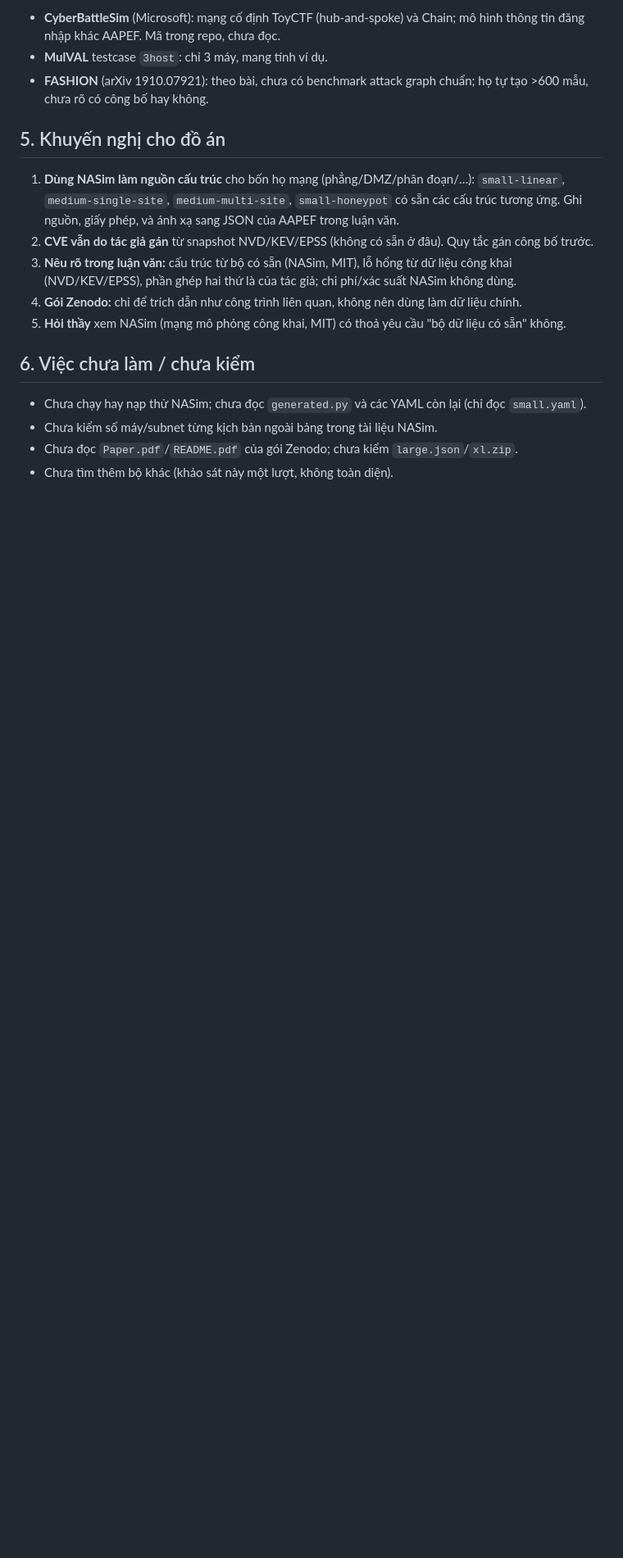
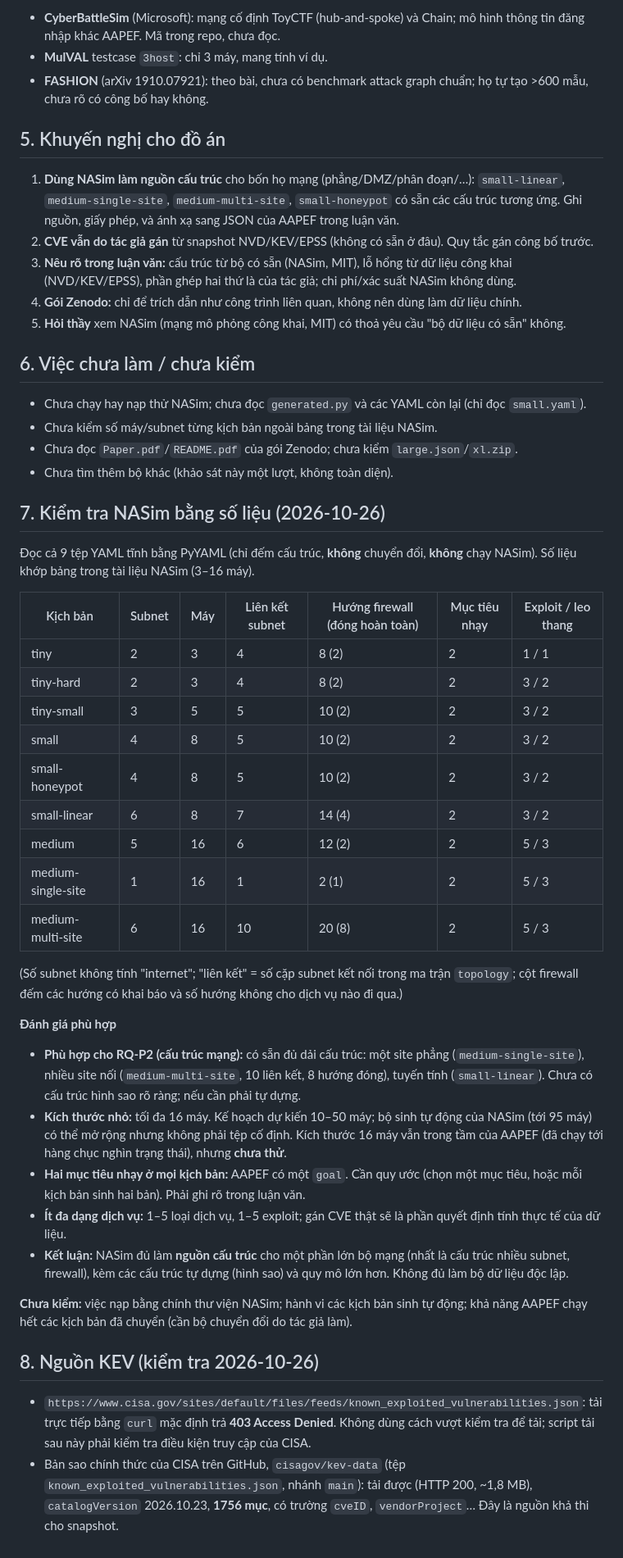
Before and after one commit to LongPhamplus/DATN, a Markdown page: reports/DuLieuMang_CoSan.md, the part around the change. Shown at 82% size. Rendered like a GitHub page; blank space fills up the shorter version.

Commit message:
Dataset survey: NASim numeric check and KEV source; master plan references them
Co-Authored-By: Claude Sonnet 5.5 <noreply@anthropic.com>

```diff
--- a/reports/DuLieuMang_CoSan.md
+++ b/reports/DuLieuMang_CoSan.md
@@ -61,3 +61,34 @@
 - Chưa kiểm số máy/subnet từng kịch bản ngoài bảng trong tài liệu NASim.
 - Chưa đọc `Paper.pdf`/`README.pdf` của gói Zenodo; chưa kiểm `large.json`/`xl.zip`.
 - Chưa tìm thêm bộ khác (khảo sát này một lượt, không toàn diện).
+
+## 7. Kiểm tra NASim bằng số liệu (2026-10-26)
+
+Đọc cả 9 tệp YAML tĩnh bằng PyYAML (chỉ đếm cấu trúc, **không** chuyển đổi, **không** chạy NASim). Số liệu khớp bảng trong tài liệu NASim (3–16 máy).
+
+| Kịch bản | Subnet | Máy | Liên kết subnet | Hướng firewall (đóng hoàn toàn) | Mục tiêu nhạy | Exploit / leo thang |
+|---|---|---|---|---|---|---|
+| tiny | 2 | 3 | 4 | 8 (2) | 2 | 1 / 1 |
+| tiny-hard | 2 | 3 | 4 | 8 (2) | 2 | 3 / 2 |
+| tiny-small | 3 | 5 | 5 | 10 (2) | 2 | 3 / 2 |
+| small | 4 | 8 | 5 | 10 (2) | 2 | 3 / 2 |
+| small-honeypot | 4 | 8 | 5 | 10 (2) | 2 | 3 / 2 |
+| small-linear | 6 | 8 | 7 | 14 (4) | 2 | 3 / 2 |
+| medium | 5 | 16 | 6 | 12 (2) | 2 | 5 / 3 |
+| medium-single-site | 1 | 16 | 1 | 2 (1) | 2 | 5 / 3 |
+| medium-multi-site | 6 | 16 | 10 | 20 (8) | 2 | 5 / 3 |
+
+(Số subnet không tính "internet"; "liên kết" = số cặp subnet kết nối trong ma trận `topology`; cột firewall đếm các hướng có khai báo và số hướng không cho dịch vụ nào đi qua.)
+
+**Đánh giá phù hợp**
+- **Phù hợp cho RQ-P2 (cấu trúc mạng):** có sẵn đủ dải cấu trúc: một site phẳng (`medium-single-site`), nhiều site nối (`medium-multi-site`, 10 liên kết, 8 hướng đóng), tuyến tính (`small-linear`). Chưa có cấu trúc hình sao rõ ràng; nếu cần phải tự dựng.
+- **Kích thước nhỏ:** tối đa 16 máy. Kế hoạch dự kiến 10–50 máy; bộ sinh tự động của NASim (tới 95 máy) có thể mở rộng nhưng không phải tệp cố định. Kích thước 16 máy vẫn trong tầm của AAPEF (đã chạy tới hàng chục nghìn trạng thái), nhưng **chưa thử**.
+- **Hai mục tiêu nhạy ở mọi kịch bản:** AAPEF có một `goal`. Cần quy ước (chọn một mục tiêu, hoặc mỗi kịch bản sinh hai bản). Phải ghi rõ trong luận văn.
+- **Ít đa dạng dịch vụ:** 1–5 loại dịch vụ, 1–5 exploit; gán CVE thật sẽ là phần quyết định tính thực tế của dữ liệu.
+- **Kết luận:** NASim đủ làm **nguồn cấu trúc** cho một phần lớn bộ mạng (nhất là cấu trúc nhiều subnet, firewall), kèm các cấu trúc tự dựng (hình sao) và quy mô lớn hơn. Không đủ làm bộ dữ liệu độc lập.
+
+**Chưa kiểm:** việc nạp bằng chính thư viện NASim; hành vi các kịch bản sinh tự động; khả năng AAPEF chạy hết các kịch bản đã chuyển (cần bộ chuyển đổi do tác giả làm).
+
+## 8. Nguồn KEV (kiểm tra 2026-10-26)
+- `https://www.cisa.gov/sites/default/files/feeds/known_exploited_vulnerabilities.json`: tải trực tiếp bằng `curl` mặc định trả **403 Access Denied**. Không dùng cách vượt kiểm tra để tải; script tải sau này phải kiểm tra điều kiện truy cập của CISA.
+- Bản sao chính thức của CISA trên GitHub, `cisagov/kev-data` (tệp `known_exploited_vulnerabilities.json`, nhánh `main`): tải được (HTTP 200, ~1,8 MB), `catalogVersion` 2026.10.23, **1756 mục**, có trường `cveID`, `vendorProject`… Đây là nguồn khả thi cho snapshot.
```
Also changed, not shown: reports/MasterPlan.md (+4 -1 lines).
